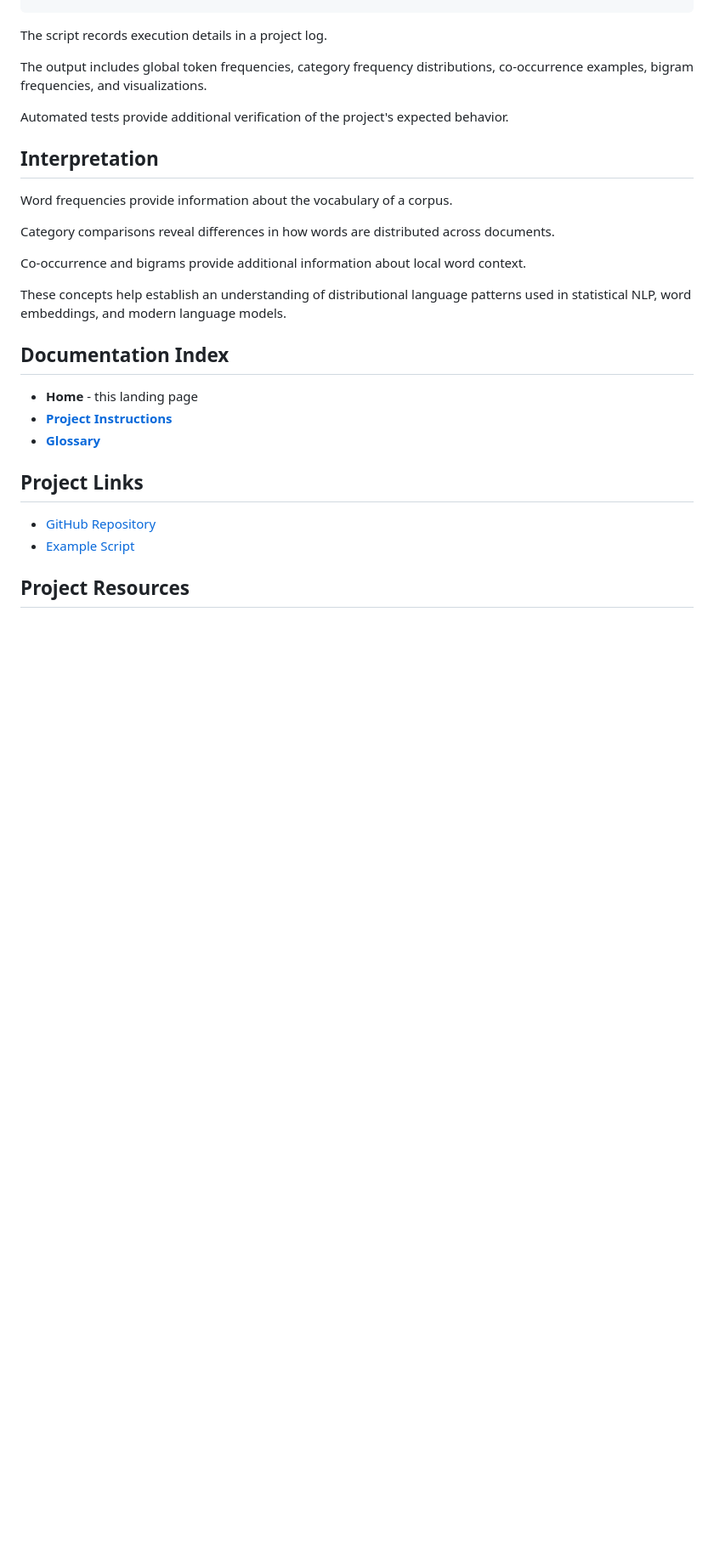
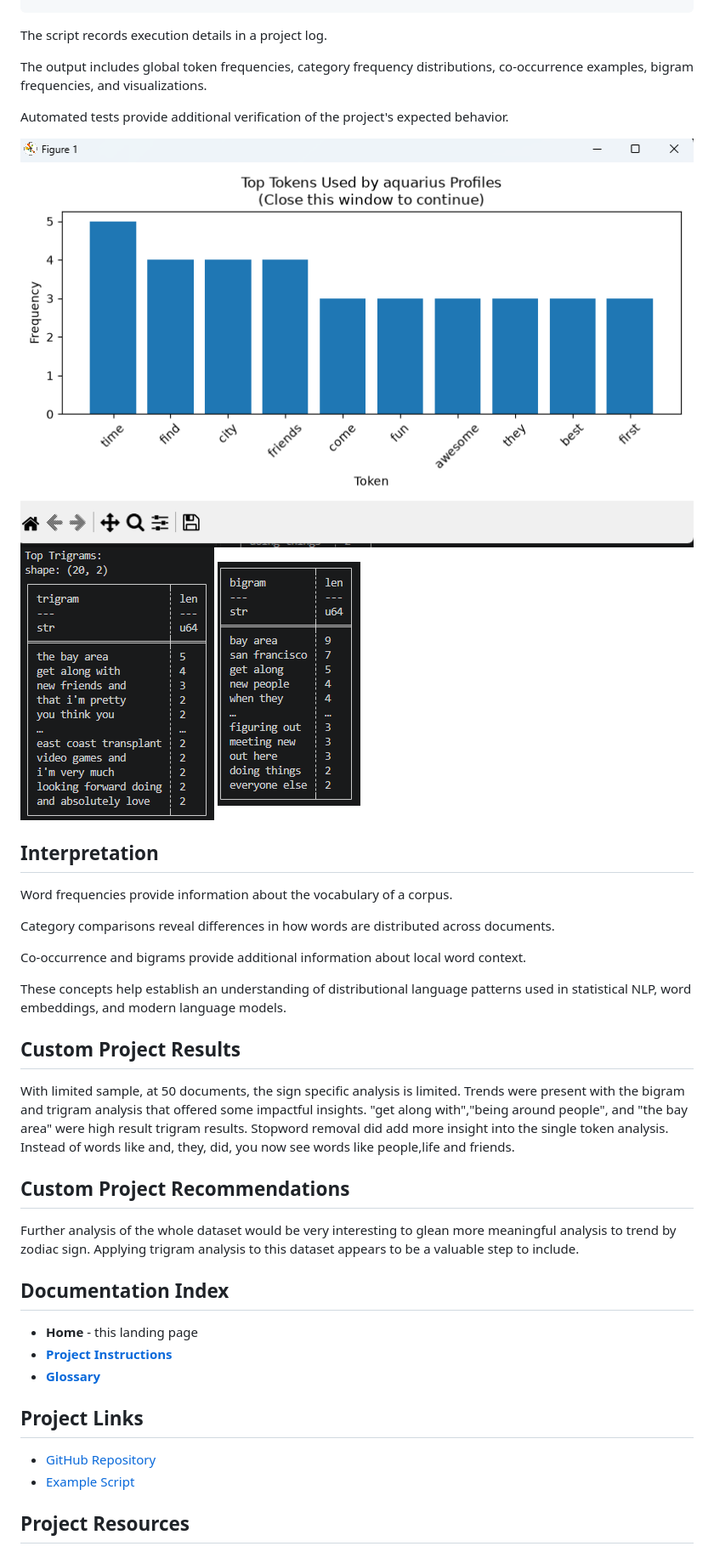
Before and after one commit to BJean-0905/nlp-03-text-exploration, a Markdown page: docs/index.md, the part around one of its changes. Shown at 85% size. Drawn GitHub-style; pictures changed too: docs/image-1.png (added), docs/image-2.png (added), docs/image.png (added); blank space fills up the shorter version.

```diff
--- a/docs/index.md
+++ b/docs/index.md
@@ -56,6 +72,10 @@ bigram frequencies, and visualizations.
 Automated tests provide additional verification
 of the project's expected behavior.
 
+![Custom Project Dating Site Bar Graph ](image.png)
+![Top 20 Trigrams Frequency Table](image-1.png)
+![Top 20 Bigrams Frequency Table](image-2.png)
+
 ## Interpretation
 
 Word frequencies provide information
@@ -71,6 +91,20 @@ These concepts help establish an understanding
 of distributional language patterns
 used in statistical NLP,
 word embeddings, and modern language models.
+
+## Custom Project Results
+
+With limited sample, at 50 documents, the sign specific analysis is limited.
+Trends were present with the bigram and trigram analysis that offered some impactful
+insights. "get along with","being around people", and "the bay area" were high result
+trigram results. Stopword removal did add more insight into the single token analysis.
+Instead of words like and, they, did, you now see words like people,life and friends.
+
+## Custom Project Recommendations
+
+Further analysis of the whole dataset would be very interesting to glean more
+meaningful analysis to trend by zodiac sign. Applying trigram analysis to this
+dataset appears to be a valuable step to include.
 
 ## Documentation Index
 
```
Also changed, not shown: other parts of docs/index.md (+17 -1 lines), README.md (+23 -3 lines), 1 other file.
